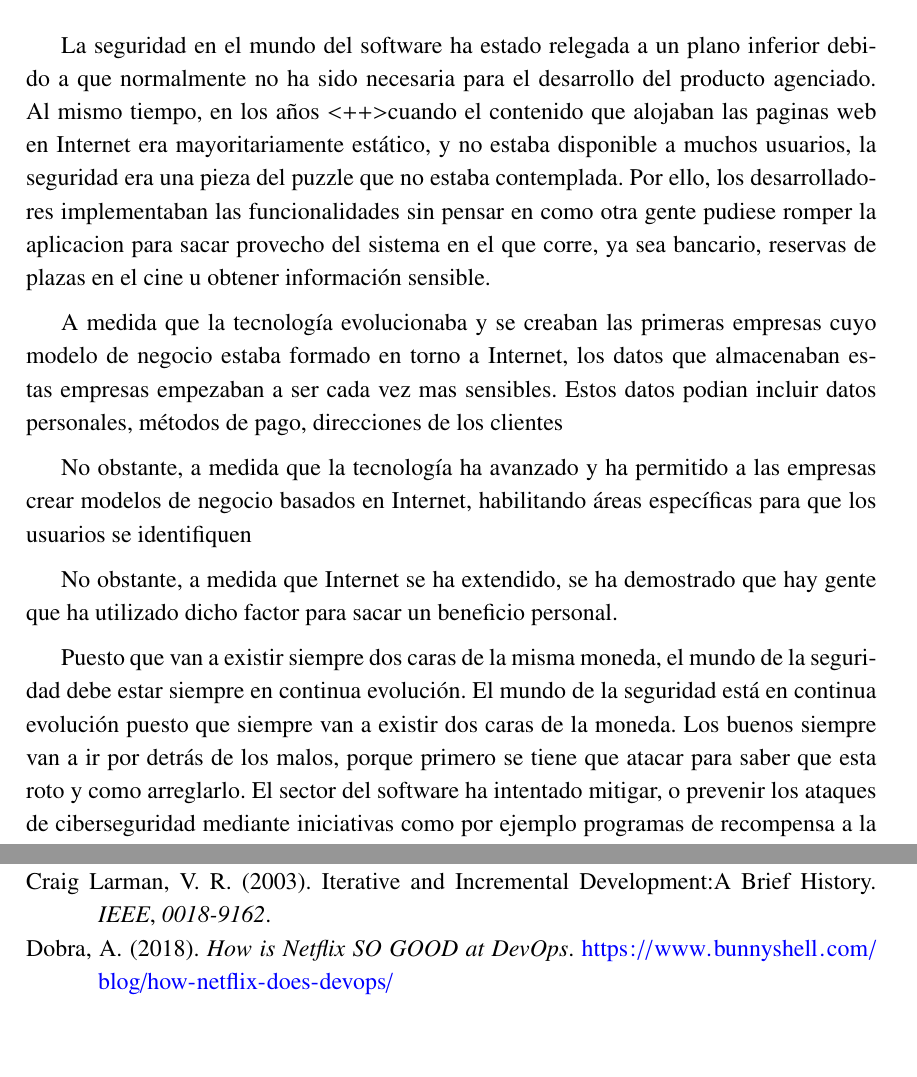
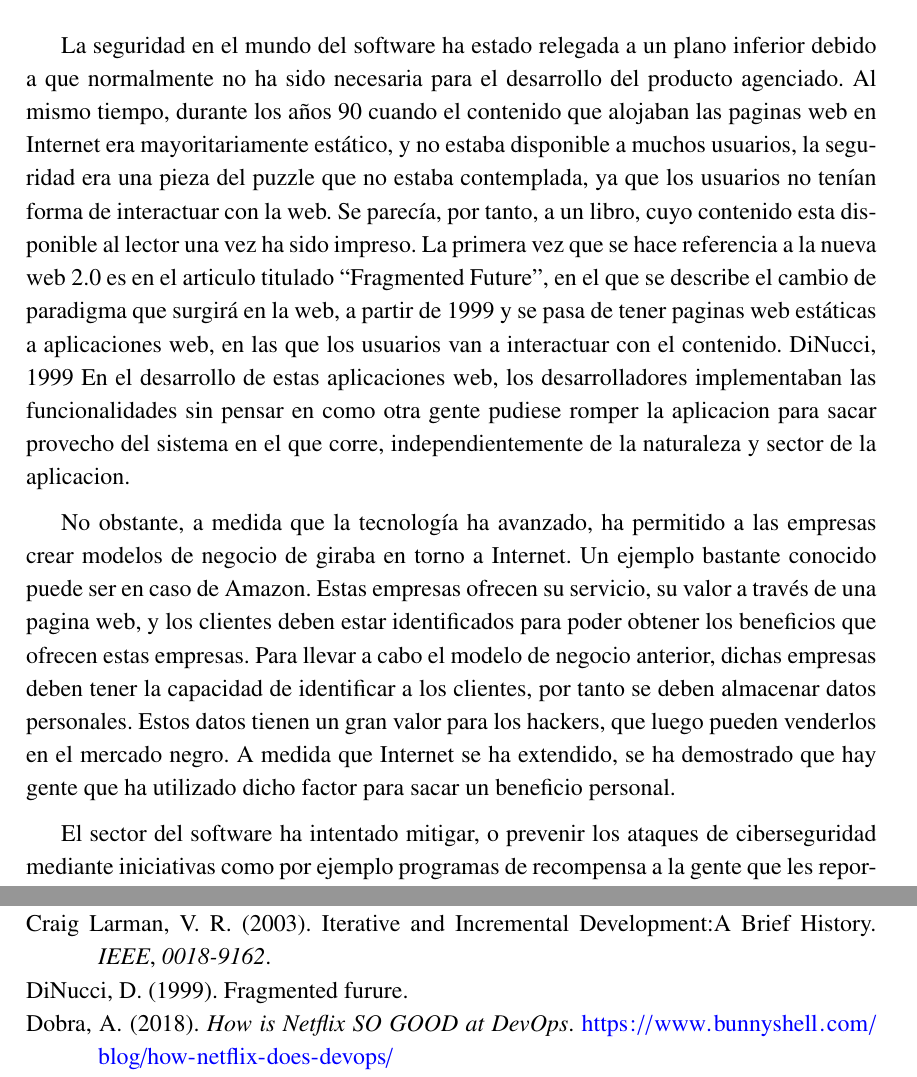
Before and after one commit to SergioRosello/UNED-TFM, a LaTeX document (src/TFM-SergioRosello.tex): two parts of pages 22 and 24 of 25, joined at a grey line, cut so that both start at the same text, the shorter picture padded with empty space. Compiled offline with pdfLaTeX.

Commit message:
Finished Ofe fixes

```diff
--- a/src/TFM-SergioRosello.tex
+++ b/src/TFM-SergioRosello.tex
@@ -459,29 +459,23 @@ La tarea de un sistema de integración continua es la de refutar dicha suposici
 \subsection{La seguridad en el desarrollo clásico}
 
 La seguridad en el mundo del software ha estado relegada a un plano inferior debido a que normalmente no ha sido necesaria para el desarrollo del producto agenciado.
-Al mismo tiempo, en los años <++> cuando el contenido que alojaban las paginas web en Internet era mayoritariamente estático, y no estaba disponible a muchos usuarios, la seguridad era una pieza del puzzle que no estaba contemplada.
-Por ello, los desarrolladores implementaban las funcionalidades sin pensar en como otra gente pudiese romper la aplicacion para sacar provecho del sistema en el que corre, ya sea bancario, reservas de plazas en el cine u obtener información sensible.
+Al mismo tiempo, durante los años 90 cuando el contenido que alojaban las paginas web en Internet era mayoritariamente estático, y no estaba disponible a muchos usuarios, la seguridad era una pieza del puzzle que no estaba contemplada, ya que los usuarios no tenían forma de interactuar con la web.
+Se parecía, por tanto, a un libro, cuyo contenido esta disponible al lector una vez ha sido impreso.
+La primera vez que se hace referencia a la nueva web 2.0 es en el articulo titulado ``Fragmented Future'', en el que se describe el cambio de paradigma que surgirá en la web, a partir de 1999 y se pasa de tener paginas web estáticas a aplicaciones web, en las que los usuarios van a interactuar con el contenido. \cite{DiNucci1999}
+En el desarrollo de estas aplicaciones web, los desarrolladores implementaban las funcionalidades sin pensar en como otra gente pudiese romper la aplicacion para sacar provecho del sistema en el que corre, independientemente de la naturaleza y sector de la aplicacion.
 
-A medida que la tecnología evolucionaba y se creaban las primeras empresas cuyo modelo de negocio estaba formado en torno a Internet, los datos que almacenaban estas empresas empezaban a ser cada vez mas sensibles.
-Estos datos podian incluir datos personales, métodos de pago, direcciones de los clientes
+No obstante, a medida que la tecnología ha avanzado, ha permitido a las empresas crear modelos de negocio de giraba en torno a Internet.
+Un ejemplo bastante conocido puede ser en caso de Amazon.
+Estas empresas ofrecen su servicio, su valor a través de una pagina web, y los clientes deben estar identificados para poder obtener los beneficios que ofrecen estas empresas.
+Para llevar a cabo el modelo de negocio anterior, dichas empresas deben tener la capacidad de identificar a los clientes, por tanto se deben almacenar datos personales.
+Estos datos tienen un gran valor para los hackers, que luego pueden venderlos en el mercado negro.
+A medida que Internet se ha extendido, se ha demostrado que hay gente que ha utilizado dicho factor para sacar un beneficio personal.
 
-No obstante, a medida que la tecnología ha avanzado y ha permitido a las empresas crear modelos de negocio basados en Internet, habilitando áreas específicas para que los usuarios se identifiquen
-
-No obstante, a medida que Internet se ha extendido, se ha demostrado que hay gente que ha utilizado dicho factor para sacar un beneficio personal.
-
-%TODO: Exponer caras de la seguridad
-Puesto que van a existir siempre dos caras de la misma moneda, el mundo de la seguridad debe estar siempre en continua evolución.
-El mundo de la seguridad está en continua evolución puesto que siempre van a existir dos caras de la moneda.
-Los buenos siempre van a ir por detrás de los malos, porque primero se tiene que atacar para saber que esta roto y como arreglarlo.
 El sector del software ha intentado mitigar, o prevenir los ataques de ciberseguridad mediante iniciativas como por ejemplo programas de recompensa a la gente que les reporta dichos fallos o vulnerabilidades.
 Estos programas se llaman: ``Threat Bounty Programs''
-
 Por lo general, los requisitos de seguridad se mantienen separados de otros requisitos de sistema, por tanto, no se integran en la estrategia general de desarrollo de software. \cite{Flec2003}
-
 Esto quiere decir que los productos que no se han desarrollado con la seguridad en mente, son mas vulnerables a su explotación.
-
 Las desventajas de esta metodología de desarrollo son varias, desde una potencial multa, si se tratan datos sensibles de usuarios, hasta una explotación de los servicios que ofrece la empresa para beneficio del individuo.
-
 Cabe destacar la ausencia de cualquier aspecto relacionado con la seguridad en el paper que popularizo el desarrollo en cascada. \cite{royce1970}
 
 \subsection{La seguridad en la metodología ágil}
```
Also changed, not shown: src/referencias.bib (+7 -0 lines).
